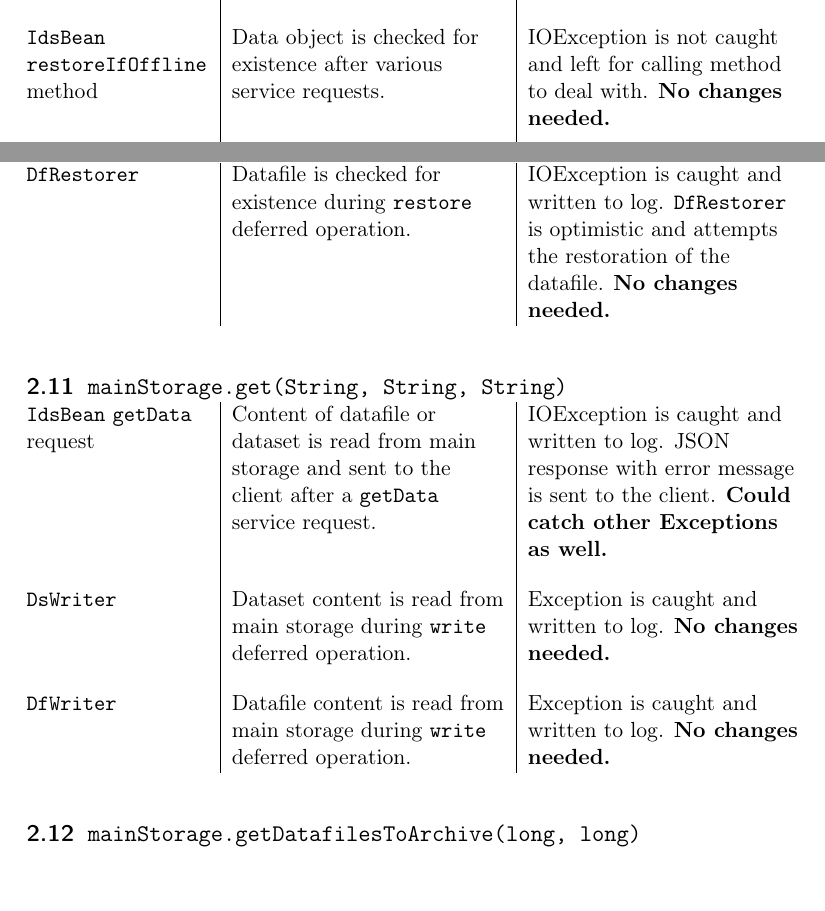
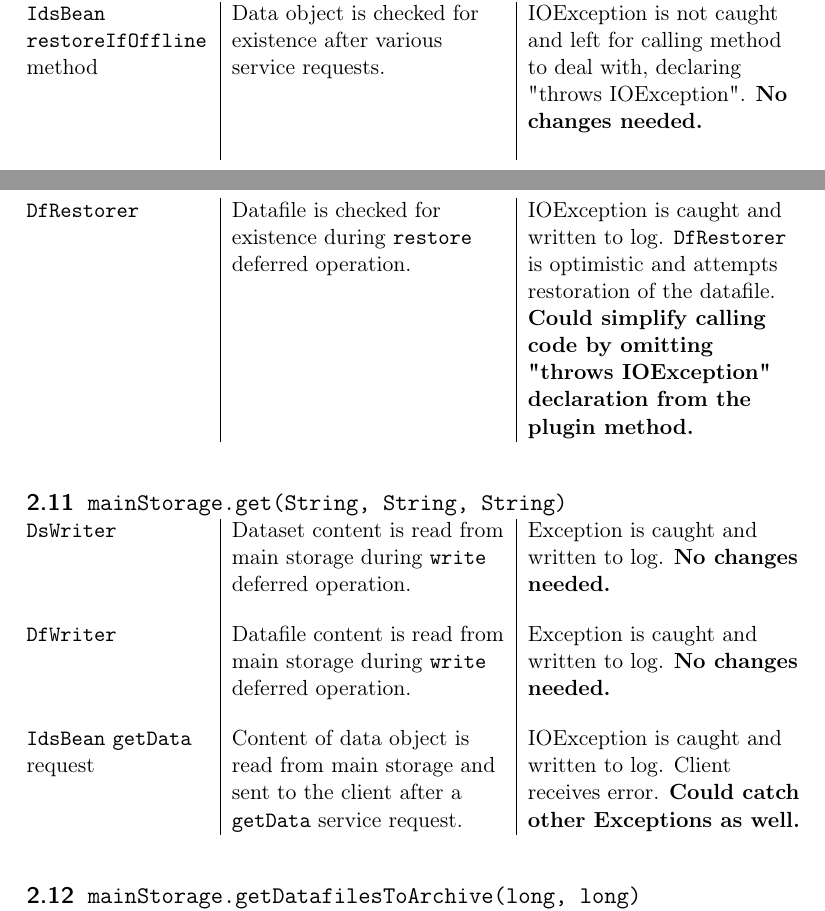
Before and after one commit to icatproject-contrib/docs, a LaTeX document (ids-internals/ids-exceptions.tex): two parts of pages 4 and 5 of 7 before the commit and two parts of pages 4 and 6 of 8 after it, joined at a grey line, cut so that both start at the same text, the shorter picture padded with empty space. Compiled offline with pdfLaTeX.

Commit message:
IDS exception handling documentation

```diff
--- a/ids-internals/ids-exceptions.tex
+++ b/ids-internals/ids-exceptions.tex
@@ -120,17 +122,17 @@ The same is not possible for errors that happen \textit{during} a deferred opera
       \subsection{\texttt{mainStorage.exists(DsInfo)}}
     } \\
 
+    \raggedright \texttt{IdsBean} \texttt{restoreIfOffline} method &
+    \raggedright Data object is checked for existence after various service requests. &
+    \raggedright IOException is not caught and left for calling method to deal with, declaring "throws IOException". \textbf{No changes needed.}
+    \tabularnewline[4mm]
     \raggedright \texttt{DsWriter} &
     \raggedright Dataset is checked for existence during \texttt{write} deferred operation. &
     \raggedright Exception is caught and written to log. Marker file of dataset does not get deleted which prevents data loss during a possible \texttt{archive} deferred operation. \textbf{No changes needed.}
     \tabularnewline[4mm]
     \raggedright \texttt{DsRestorer} &
     \raggedright Dataset is checked for existence during \texttt{restore} deferred operation. &
-    \raggedright IOException is caught and written to log. DfRestorer is optimistic and attempts the restoration of the dataset. \textbf{No changes needed.}
-    \tabularnewline[4mm]
-    \raggedright \texttt{IdsBean} \texttt{restoreIfOffline} method &
-    \raggedright Data object is checked for existence after various service requests. &
-    \raggedright IOException is not caught and left for calling method to deal with. \textbf{No changes needed.}
+    \raggedright IOException is caught and written to log. DfRestorer is optimistic and attempts restoration of the dataset. \textbf{Could simplify calling code by omitting "throws IOException" declaration from the plugin method.}
     \tabularnewline[4mm]
     \raggedright \texttt{IdsBean} \texttt{delete} request &
     \raggedright Data object is checked for existence after \texttt{delete} service request. &
@@ -151,17 +153,13 @@ The same is not possible for errors that happen \textit{during} a deferred opera
 
     \raggedright \texttt{DfRestorer} &
     \raggedright Datafile is checked for existence during \texttt{restore} deferred operation. &
-    \raggedright IOException is caught and written to log. \texttt{DfRestorer} is optimistic and attempts the restoration of the datafile. \textbf{No changes needed.}
+    \raggedright IOException is caught and written to log. \texttt{DfRestorer} is optimistic and attempts restoration of the datafile. \textbf{Could simplify calling code by omitting "throws IOException" declaration from the plugin method.}
     \tabularnewline
 
     \multicolumn{3}{p{\textwidth}}{
       \subsection{\texttt{mainStorage.get(String, String, String)}}
     } \\
 
-    \raggedright \texttt{IdsBean} \texttt{getData} request &
-    \raggedright Content of datafile or dataset is read from main storage and sent to the client after a \texttt{getData} service request. &
-    \raggedright IOException is caught and written to log. JSON response with error message is sent to the client. \textbf{Could catch other Exceptions as well.}
-    \tabularnewline[4mm]
     \raggedright \texttt{DsWriter} &
     \raggedright Dataset content is read from main storage during \texttt{write} deferred operation. &
     \raggedright Exception is caught and written to log. \textbf{No changes needed.}
@@ -169,6 +167,10 @@ The same is not possible for errors that happen \textit{during} a deferred opera
     \raggedright \texttt{DfWriter} &
     \raggedright Datafile content is read from main storage during \texttt{write} deferred operation. &
     \raggedright Exception is caught and written to log. \textbf{No changes needed.}
+    \tabularnewline[4mm]
+    \raggedright \texttt{IdsBean} \texttt{getData} request &
+    \raggedright Content of data object is read from main storage and sent to the client after a \texttt{getData} service request. &
+    \raggedright IOException is caught and written to log. Client receives error. \textbf{Could catch other Exceptions as well.}
     \tabularnewline
 
     \multicolumn{3}{p{\textwidth}}{
```
Also changed, not shown: ids-internals/ids-exceptions.pdf, ids-internals/ids-exceptions.tex (12 more changed lines).
